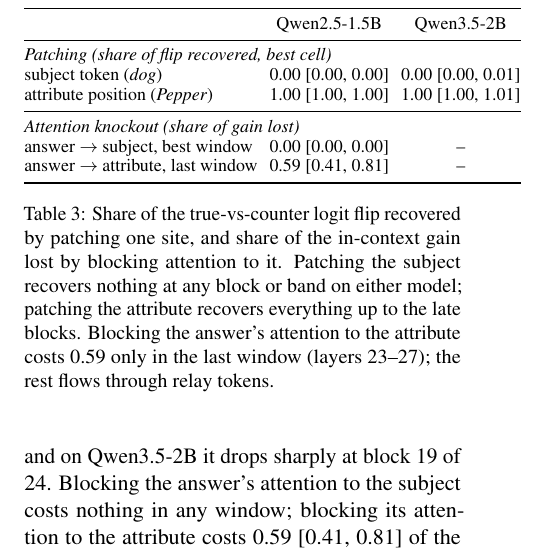
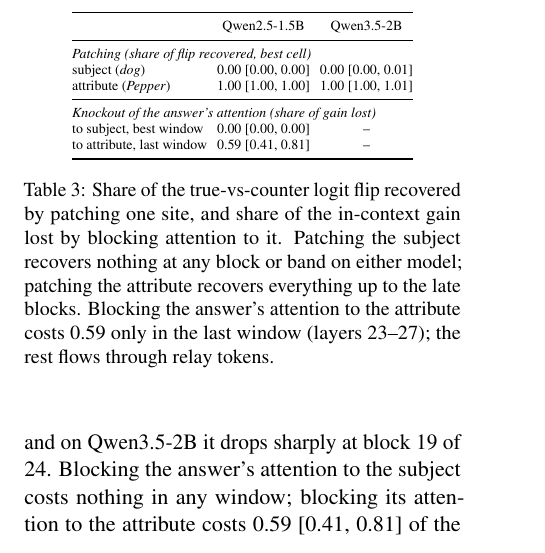
Before and after one commit to vedant-jumle/Seahorse, a LaTeX paper (writeup/main.tex): part of one column of page 14 of 15, cut so that both start at the same text. Compiled offline with pdfLaTeX.

Commit message:
writeup v2: stage-0 table within the column width
Co-Authored-By: Claude Fable 5.1 <noreply@anthropic.com>

```diff
--- a/writeup/main.tex
+++ b/writeup/main.tex
@@ -304,19 +304,19 @@
 \paragraph{Setup.} The fact is in context (\textit{``My dog's name is Pepper. What's my dog's name?''}), and the answer is read at the teacher-forced prefix \textit{``Your dog's name is''}. We run the same prompt with a counter value (\textit{Rocky}) in an identical token layout and patch the residual stream of one block, or a band of five blocks, from the true-value run into the counter-value run at one site: the subject token of the question (\textit{``dog''}, after the name) or the attribute's own position (\textit{``Pepper''}). The read-out is the share of the flip in $\mathrm{logit}(\textit{Pepper}) - \mathrm{logit}(\textit{Rocky})$ that the patch recovers, averaged over the 7 primary fact items with 95\% bootstrap CIs over items. On Qwen2.5-1.5B we also remove attention from the answer position to each site over windows of five layers (attention knockout); Qwen3.5-2B's Gated DeltaNet blocks fold every past token into one state, so no single edge can be removed there.
 
 \begin{table}[h]
-\centering\footnotesize
-\setlength{\tabcolsep}{3pt}
+\centering\scriptsize
+\setlength{\tabcolsep}{2.5pt}
 \begin{tabular}{@{}lcc@{}}
 \toprule
  & Qwen2.5-1.5B & Qwen3.5-2B \\
 \midrule
 \multicolumn{3}{@{}l}{\emph{Patching (share of flip recovered, best cell)}} \\
-subject token (\textit{dog}) & 0.00 [0.00, 0.00] & 0.00 [0.00, 0.01] \\
-attribute position (\textit{Pepper}) & 1.00 [1.00, 1.00] & 1.00 [1.00, 1.01] \\
+subject (\textit{dog}) & 0.00 [0.00, 0.00] & 0.00 [0.00, 0.01] \\
+attribute (\textit{Pepper}) & 1.00 [1.00, 1.00] & 1.00 [1.00, 1.01] \\
 \midrule
-\multicolumn{3}{@{}l}{\emph{Attention knockout (share of gain lost)}} \\
-answer $\to$ subject, best window & 0.00 [0.00, 0.00] & -- \\
-answer $\to$ attribute, last window & 0.59 [0.41, 0.81] & -- \\
+\multicolumn{3}{@{}l}{\emph{Knockout of the answer's attention (share of gain lost)}} \\
+to subject, best window & 0.00 [0.00, 0.00] & -- \\
+to attribute, last window & 0.59 [0.41, 0.81] & -- \\
 \bottomrule
 \end{tabular}
 \caption{Share of the true-vs-counter logit flip recovered by patching one site, and share of the in-context gain lost by blocking attention to it. Patching the subject recovers nothing at any block or band on either model; patching the attribute recovers everything up to the late blocks. Blocking the answer's attention to the attribute costs 0.59 only in the last window (layers 23--27); the rest flows through relay tokens.}
```
Also changed, not shown: writeup/main.pdf, writeup/main_review.pdf.
